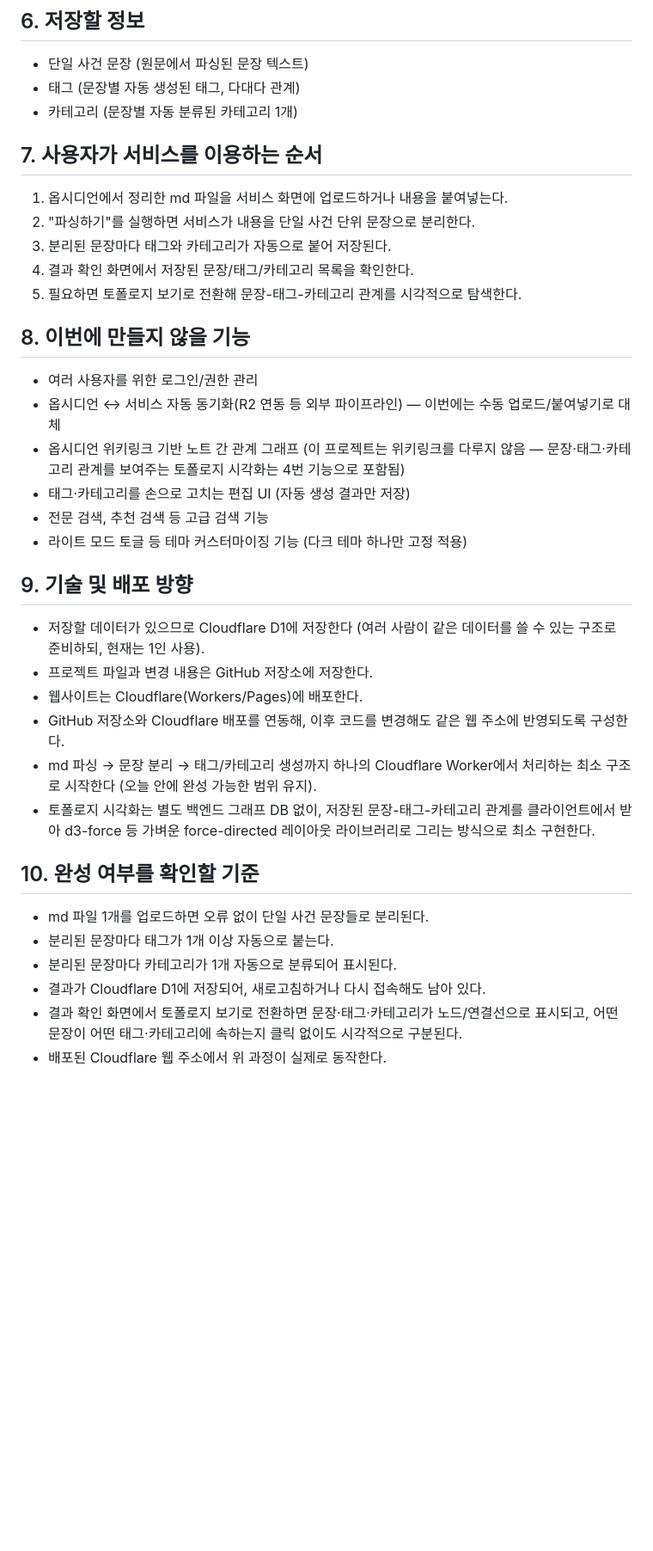
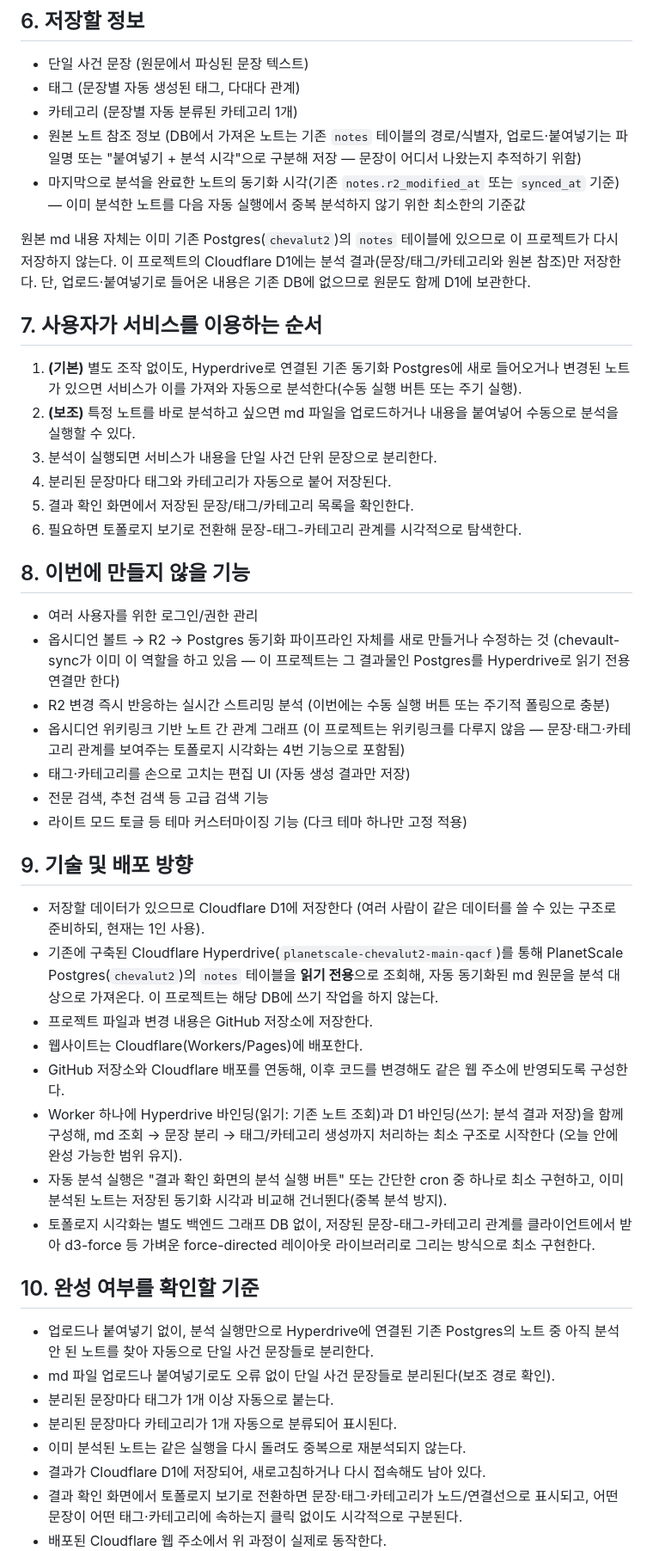
Before and after one commit to cheddochi/chevalut, a Markdown page: planning.md, the part around one of its changes. Shown at 86% size. Drawn GitHub-style; blank space fills up the shorter version.

```diff
--- a/planning.md
+++ b/planning.md
@@ -63,19 +76,33 @@
 - 단일 사건 문장 (원문에서 파싱된 문장 텍스트)
 - 태그 (문장별 자동 생성된 태그, 다대다 관계)
 - 카테고리 (문장별 자동 분류된 카테고리 1개)
+- 원본 노트 참조 정보 (DB에서 가져온 노트는 기존 `notes` 테이블의 경로/식별자, 업로드·붙여넣기는
+  파일명 또는 "붙여넣기 + 분석 시각"으로 구분해 저장 — 문장이 어디서 나왔는지 추적하기 위함)
+- 마지막으로 분석을 완료한 노트의 동기화 시각(기존 `notes.r2_modified_at` 또는 `synced_at` 기준)
+  — 이미 분석한 노트를 다음 자동 실행에서 중복 분석하지 않기 위한 최소한의 기준값
+
+원본 md 내용 자체는 이미 기존 Postgres(`chevalut2`)의 `notes` 테이블에 있으므로 이 프로젝트가
+다시 저장하지 않는다. 이 프로젝트의 Cloudflare D1에는 분석 결과(문장/태그/카테고리와 원본 참조)만
+저장한다. 단, 업로드·붙여넣기로 들어온 내용은 기존 DB에 없으므로 원문도 함께 D1에 보관한다.
 
 ## 7. 사용자가 서비스를 이용하는 순서
 
-1. 옵시디언에서 정리한 md 파일을 서비스 화면에 업로드하거나 내용을 붙여넣는다.
-2. "파싱하기"를 실행하면 서비스가 내용을 단일 사건 단위 문장으로 분리한다.
-3. 분리된 문장마다 태그와 카테고리가 자동으로 붙어 저장된다.
-4. 결과 확인 화면에서 저장된 문장/태그/카테고리 목록을 확인한다.
-5. 필요하면 토폴로지 보기로 전환해 문장-태그-카테고리 관계를 시각적으로 탐색한다.
+1. **(기본)** 별도 조작 없이도, Hyperdrive로 연결된 기존 동기화 Postgres에 새로 들어오거나
+   변경된 노트가 있으면 서비스가 이를 가져와 자동으로 분석한다(수동 실행 버튼 또는 주기 실행).
+2. **(보조)** 특정 노트를 바로 분석하고 싶으면 md 파일을 업로드하거나 내용을 붙여넣어
+   수동으로 분석을 실행할 수 있다.
+3. 분석이 실행되면 서비스가 내용을 단일 사건 단위 문장으로 분리한다.
+4. 분리된 문장마다 태그와 카테고리가 자동으로 붙어 저장된다.
+5. 결과 확인 화면에서 저장된 문장/태그/카테고리 목록을 확인한다.
+6. 필요하면 토폴로지 보기로 전환해 문장-태그-카테고리 관계를 시각적으로 탐색한다.
 
 ## 8. 이번에 만들지 않을 기능
 
 - 여러 사용자를 위한 로그인/권한 관리
-- 옵시디언 ↔ 서비스 자동 동기화(R2 연동 등 외부 파이프라인) — 이번에는 수동 업로드/붙여넣기로 대체
+- 옵시디언 볼트 → R2 → Postgres 동기화 파이프라인 자체를 새로 만들거나 수정하는 것
+  (chevault-sync가 이미 이 역할을 하고 있음 — 이 프로젝트는 그 결과물인 Postgres를
+  Hyperdrive로 읽기 전용 연결만 한다)
+- R2 변경 즉시 반응하는 실시간 스트리밍 분석 (이번에는 수동 실행 버튼 또는 주기적 폴링으로 충분)
 - 옵시디언 위키링크 기반 노트 간 관계 그래프 (이 프로젝트는 위키링크를 다루지 않음 —
   문장·태그·카테고리 관계를 보여주는 토폴로지 시각화는 4번 기능으로 포함됨)
 - 태그·카테고리를 손으로 고치는 편집 UI (자동 생성 결과만 저장)
@@ -85,18 +112,28 @@
 ## 9. 기술 및 배포 방향
 
 - 저장할 데이터가 있으므로 Cloudflare D1에 저장한다 (여러 사람이 같은 데이터를 쓸 수 있는 구조로 준비하되, 현재는 1인 사용).
+- 기존에 구축된 Cloudflare Hyperdrive(`planetscale-chevalut2-main-qacf`)를 통해 PlanetScale
+  Postgres(`chevalut2`)의 `notes` 테이블을 **읽기 전용**으로 조회해, 자동 동기화된 md 원문을
+  분석 대상으로 가져온다. 이 프로젝트는 해당 DB에 쓰기 작업을 하지 않는다.
 - 프로젝트 파일과 변경 내용은 GitHub 저장소에 저장한다.
 - 웹사이트는 Cloudflare(Workers/Pages)에 배포한다.
 - GitHub 저장소와 Cloudflare 배포를 연동해, 이후 코드를 변경해도 같은 웹 주소에 반영되도록 구성한다.
-- md 파싱 → 문장 분리 → 태그/카테고리 생성까지 하나의 Cloudflare Worker에서 처리하는 최소 구조로 시작한다 (오늘 안에 완성 가능한 범위 유지).
+- Worker 하나에 Hyperdrive 바인딩(읽기: 기존 노트 조회)과 D1 바인딩(쓰기: 분석 결과 저장)을
+  함께 구성해, md 조회 → 문장 분리 → 태그/카테고리 생성까지 처리하는 최소 구조로 시작한다
+  (오늘 안에 완성 가능한 범위 유지).
+- 자동 분석 실행은 "결과 확인 화면의 분석 실행 버튼" 또는 간단한 cron 중 하나로 최소 구현하고,
+  이미 분석된 노트는 저장된 동기화 시각과 비교해 건너뛴다(중복 분석 방지).
 - 토폴로지 시각화는 별도 백엔드 그래프 DB 없이, 저장된 문장-태그-카테고리 관계를 클라이언트에서
   받아 d3-force 등 가벼운 force-directed 레이아웃 라이브러리로 그리는 방식으로 최소 구현한다.
 
 ## 10. 완성 여부를 확인할 기준
 
-- md 파일 1개를 업로드하면 오류 없이 단일 사건 문장들로 분리된다.
+- 업로드나 붙여넣기 없이, 분석 실행만으로 Hyperdrive에 연결된 기존 Postgres의 노트 중
+  아직 분석 안 된 노트를 찾아 자동으로 단일 사건 문장들로 분리한다.
+- md 파일 업로드나 붙여넣기로도 오류 없이 단일 사건 문장들로 분리된다(보조 경로 확인).
 - 분리된 문장마다 태그가 1개 이상 자동으로 붙는다.
 - 분리된 문장마다 카테고리가 1개 자동으로 분류되어 표시된다.
+- 이미 분석된 노트는 같은 실행을 다시 돌려도 중복으로 재분석되지 않는다.
 - 결과가 Cloudflare D1에 저장되어, 새로고침하거나 다시 접속해도 남아 있다.
 - 결과 확인 화면에서 토폴로지 보기로 전환하면 문장·태그·카테고리가 노드/연결선으로 표시되고,
   어떤 문장이 어떤 태그·카테고리에 속하는지 클릭 없이도 시각적으로 구분된다.
```
Also changed, not shown: other parts of planning.md (+22 -7 lines).
